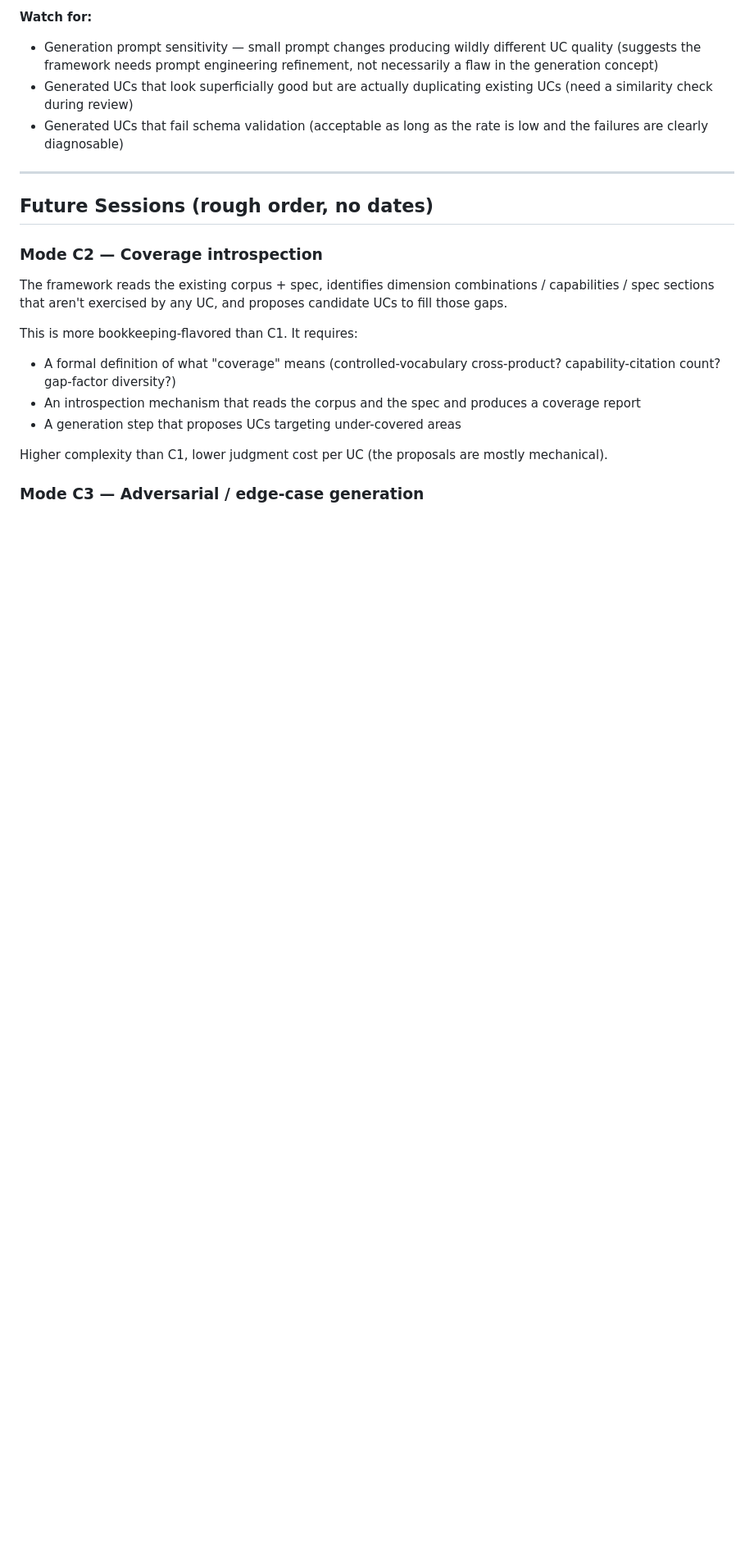
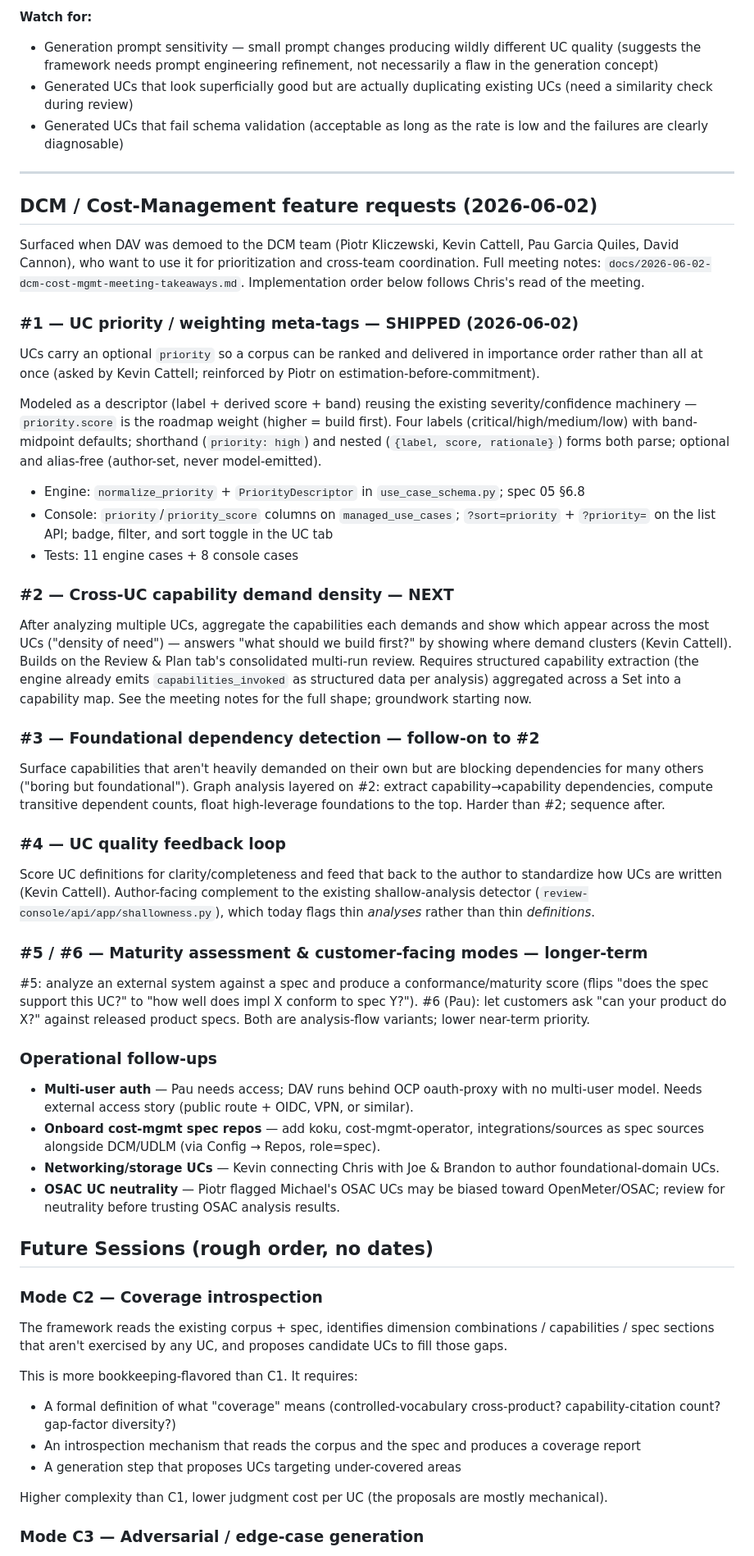
Before and after one commit to croadfeldt/dav, a Markdown page: docs/dav-roadmap.md, the part around the change. Shown at 82% size. Drawn GitHub-style; blank space fills up the shorter version.

Commit message:
docs(roadmap): record DCM/cost-mgmt feature requests; #1 shipped
Adds a DCM/Cost-Management section capturing the 2026-06-02 meeting requests
(#1-#6 + operational follow-ups) in Chris's priority order. Marks #1 (UC
priority tags) shipped and #2 (capability demand density) as next.

Co-Authored-By: Claude Opus 4.8 <noreply@anthropic.com>

```diff
--- a/docs/dav-roadmap.md
+++ b/docs/dav-roadmap.md
@@ -140,6 +140,71 @@ Session D (frontend / commenter):
 - Generated UCs that fail schema validation (acceptable as long as the rate is low and the failures are clearly diagnosable)
 
 ---
+
+## DCM / Cost-Management feature requests (2026-06-02)
+
+Surfaced when DAV was demoed to the DCM team (Piotr Kliczewski, Kevin Cattell,
+Pau Garcia Quiles, David Cannon), who want to use it for prioritization and
+cross-team coordination. Full meeting notes: `docs/2026-06-02-dcm-cost-mgmt-meeting-takeaways.md`.
+Implementation order below follows Chris's read of the meeting.
+
+### #1 — UC priority / weighting meta-tags — **SHIPPED (2026-06-02)**
+
+UCs carry an optional `priority` so a corpus can be ranked and delivered in
+importance order rather than all at once (asked by Kevin Cattell; reinforced by
+Piotr on estimation-before-commitment).
+
+Modeled as a descriptor (label + derived score + band) reusing the existing
+severity/confidence machinery — `priority.score` is the roadmap weight (higher
+= build first). Four labels (critical/high/medium/low) with band-midpoint
+defaults; shorthand (`priority: high`) and nested (`{label, score, rationale}`)
+forms both parse; optional and alias-free (author-set, never model-emitted).
+
+- Engine: `normalize_priority` + `PriorityDescriptor` in `use_case_schema.py`; spec 05 §6.8
+- Console: `priority`/`priority_score` columns on `managed_use_cases`; `?sort=priority` + `?priority=` on the list API; badge, filter, and sort toggle in the UC tab
+- Tests: 11 engine cases + 8 console cases
+
+### #2 — Cross-UC capability demand density — **NEXT**
+
+After analyzing multiple UCs, aggregate the capabilities each demands and show
+which appear across the most UCs ("density of need") — answers "what should we
+build first?" by showing where demand clusters (Kevin Cattell). Builds on the
+Review & Plan tab's consolidated multi-run review. Requires structured
+capability extraction (the engine already emits `capabilities_invoked` as
+structured data per analysis) aggregated across a Set into a capability map.
+See the meeting notes for the full shape; groundwork starting now.
+
+### #3 — Foundational dependency detection — follow-on to #2
+
+Surface capabilities that aren't heavily demanded on their own but are blocking
+dependencies for many others ("boring but foundational"). Graph analysis layered
+on #2: extract capability→capability dependencies, compute transitive dependent
+counts, float high-leverage foundations to the top. Harder than #2; sequence after.
+
+### #4 — UC quality feedback loop
+
+Score UC definitions for clarity/completeness and feed that back to the author
+to standardize how UCs are written (Kevin Cattell). Author-facing complement to
+the existing shallow-analysis detector (`review-console/api/app/shallowness.py`),
+which today flags thin *analyses* rather than thin *definitions*.
+
+### #5 / #6 — Maturity assessment & customer-facing modes — longer-term
+
+#5: analyze an external system against a spec and produce a conformance/maturity
+score (flips "does the spec support this UC?" to "how well does impl X conform to
+spec Y?"). #6 (Pau): let customers ask "can your product do X?" against released
+product specs. Both are analysis-flow variants; lower near-term priority.
+
+### Operational follow-ups
+
+- **Multi-user auth** — Pau needs access; DAV runs behind OCP oauth-proxy with no
+  multi-user model. Needs external access story (public route + OIDC, VPN, or similar).
+- **Onboard cost-mgmt spec repos** — add koku, cost-mgmt-operator, integrations/sources
+  as spec sources alongside DCM/UDLM (via Config → Repos, role=spec).
+- **Networking/storage UCs** — Kevin connecting Chris with Joe & Brandon to author
+  foundational-domain UCs.
+- **OSAC UC neutrality** — Piotr flagged Michael's OSAC UCs may be biased toward
+  OpenMeter/OSAC; review for neutrality before trusting OSAC analysis results.
 
 ## Future Sessions (rough order, no dates)
 
```
